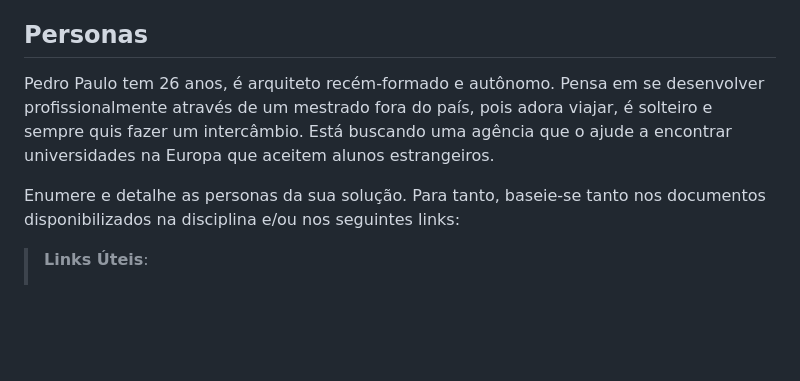
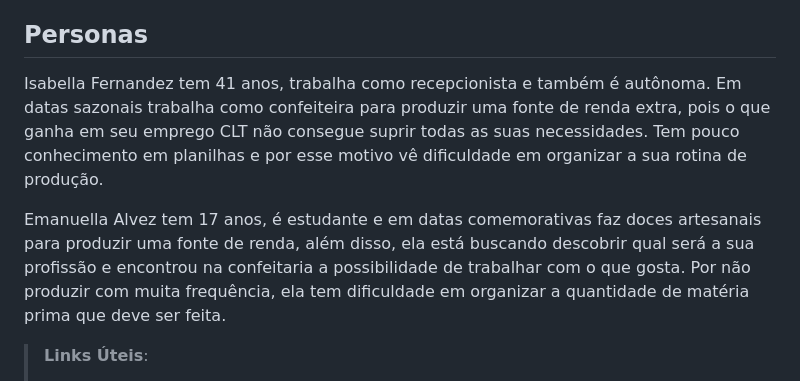
Before and after one commit to biancaCsmila/easing, a Markdown page: docs/02-Especificação do Projeto.md, the part around the change. Drawn GitHub-style; blank space fills up the shorter version.

```diff
--- a/docs/02-Especificação do Projeto.md
+++ b/docs/02-Especificação do Projeto.md
@@ -8,9 +8,10 @@ Apresente uma visão geral do que será abordado nesta parte do documento, enume
 
 ## Personas
 
-Pedro Paulo tem 26 anos, é arquiteto recém-formado e autônomo. Pensa em se desenvolver profissionalmente através de um mestrado fora do país, pois adora viajar, é solteiro e sempre quis fazer um intercâmbio. Está buscando uma agência que o ajude a encontrar universidades na Europa que aceitem alunos estrangeiros.
+Isabella Fernandez tem 41 anos, trabalha como recepcionista e também é autônoma. Em datas sazonais trabalha como confeiteira para produzir uma fonte de renda extra, pois o que ganha em seu emprego CLT não consegue suprir todas as suas necessidades.
+Tem pouco conhecimento em planilhas e por esse motivo vê dificuldade em organizar a sua rotina de produção.
 
-Enumere e detalhe as personas da sua solução. Para tanto, baseie-se tanto nos documentos disponibilizados na disciplina e/ou nos seguintes links:
+Emanuella Alvez tem 17 anos, é estudante e em datas comemorativas faz doces artesanais para produzir uma fonte de renda, além disso, ela está buscando descobrir qual será a sua profissão e encontrou na confeitaria a possibilidade de trabalhar com o que gosta. Por não produzir com muita frequência, ela tem dificuldade em organizar a quantidade de matéria prima que deve ser feita.
 
 > **Links Úteis**:
 > - [Rock Content](https://rockcontent.com/blog/personas/)
```
